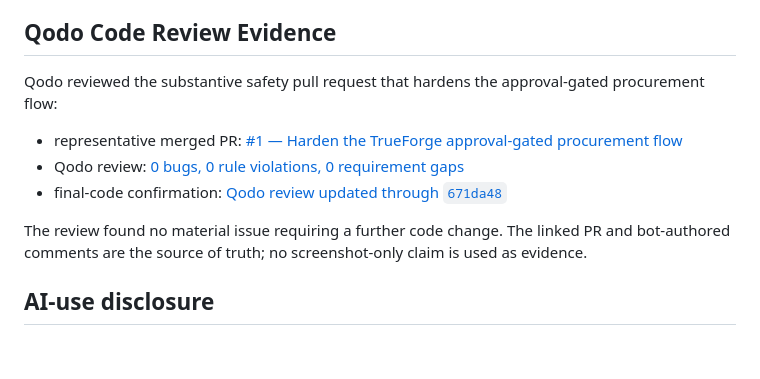
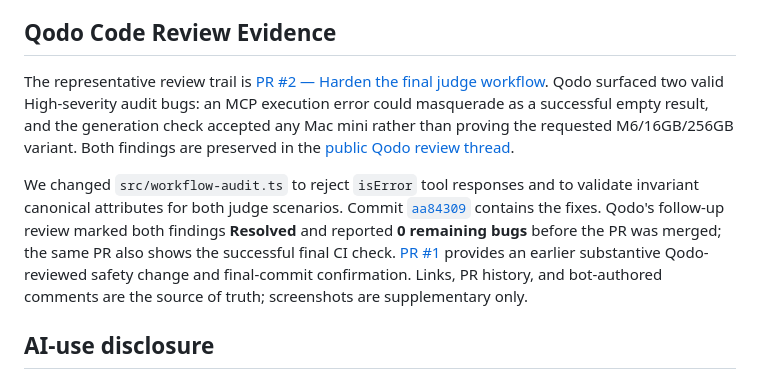
Before and after one commit to tobias-minibot/pricemcp, a Markdown page: README.md, the part around the change. Rendered like a GitHub page; blank space fills up the shorter version.

Commit message:
docs: align Qodo evidence with hackathon rules

```diff
--- a/README.md
+++ b/README.md
@@ -175,16 +175,22 @@ When `PRICEMCP_SCHEDULER=true` (default): priority collectors run every 45 minut
 
 ## Qodo Code Review Evidence
 
-Qodo reviewed the substantive safety pull request that hardens the
-approval-gated procurement flow:
+The representative review trail is [PR #2 — Harden the final judge
+workflow](https://github.com/tobias-minibot/pricemcp/pull/2). Qodo surfaced two
+valid High-severity audit bugs: an MCP execution error could masquerade as a
+successful empty result, and the generation check accepted any Mac mini rather
+than proving the requested M6/16GB/256GB variant. Both findings are preserved
+in the [public Qodo review thread](https://github.com/tobias-minibot/pricemcp/pull/2#issuecomment-5464186759).
 
-- representative merged PR: [#1 — Harden the TrueForge approval-gated procurement flow](https://github.com/tobias-minibot/pricemcp/pull/1)
-- Qodo review: [0 bugs, 0 rule violations, 0 requirement gaps](https://github.com/tobias-minibot/pricemcp/pull/1#issuecomment-5464110797)
-- final-code confirmation: [Qodo review updated through `671da48`](https://github.com/tobias-minibot/pricemcp/pull/1#issuecomment-5464137458)
-
-The review found no material issue requiring a further code change. The linked
-PR and bot-authored comments are the source of truth; no screenshot-only claim
-is used as evidence.
+We changed `src/workflow-audit.ts` to reject `isError` tool responses and to
+validate invariant canonical attributes for both judge scenarios. Commit
+[`aa84309`](https://github.com/tobias-minibot/pricemcp/commit/aa8430945e8c4ce256bbbe29b5cffabe63569db6)
+contains the fixes. Qodo's follow-up review marked both findings **Resolved**
+and reported **0 remaining bugs** before the PR was merged; the same PR also
+shows the successful final CI check. [PR #1](https://github.com/tobias-minibot/pricemcp/pull/1)
+provides an earlier substantive Qodo-reviewed safety change and final-commit
+confirmation. Links, PR history, and bot-authored comments are the source of
+truth; screenshots are supplementary only.
 
 ## AI-use disclosure
 
```
